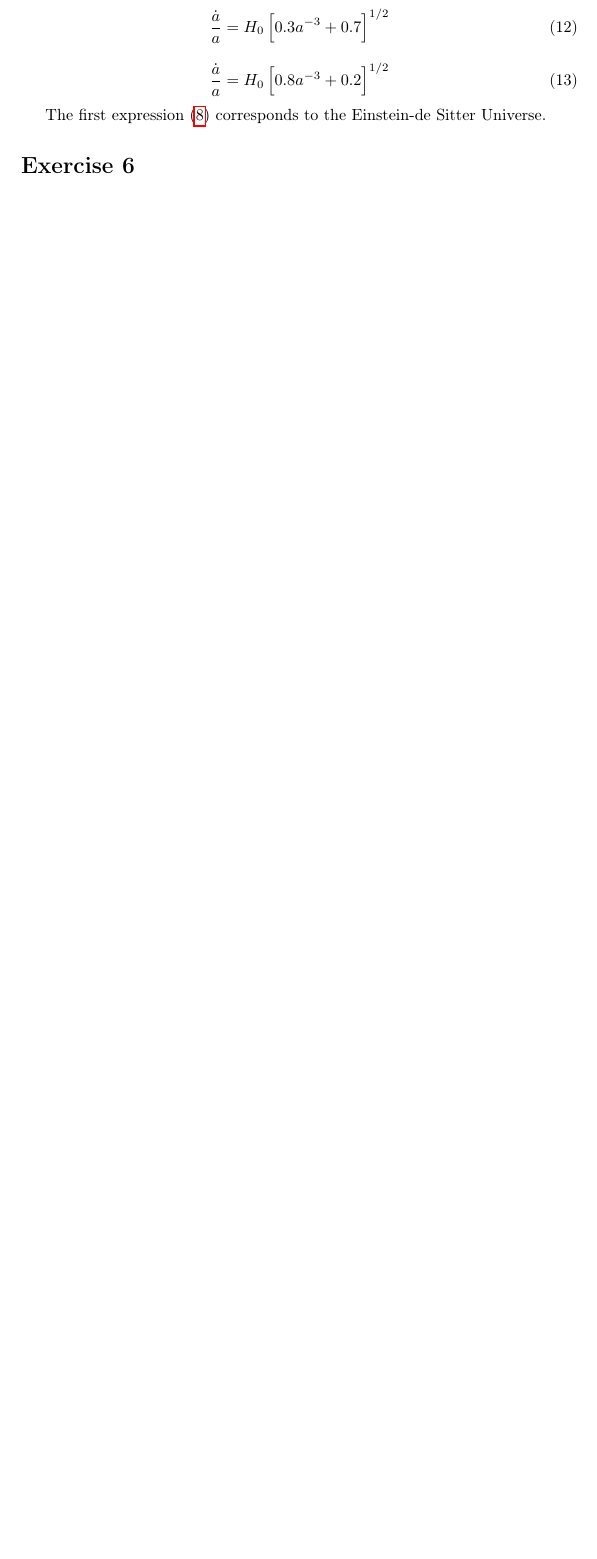
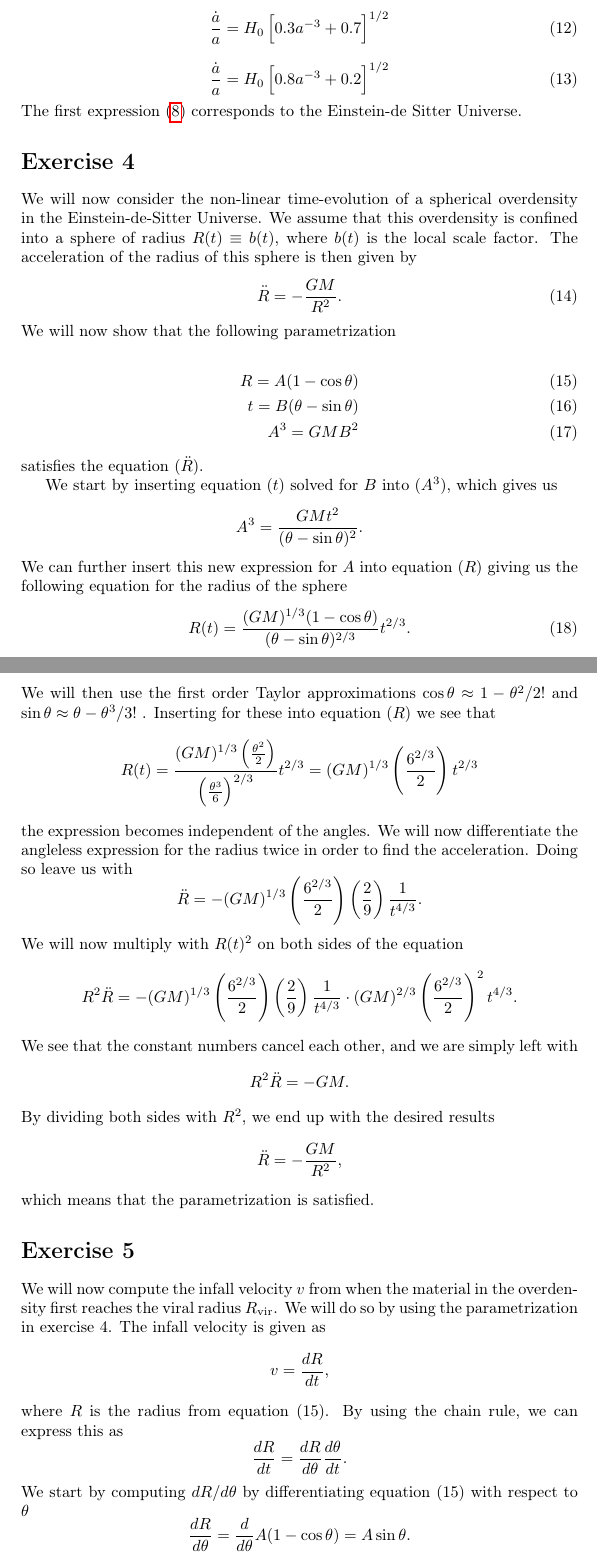
Before and after one commit to MetinSa/AST4320, a LaTeX problem sheet (Assignment1/main.tex): part of page 4 of 5 before the commit and two parts of pages 4 and 5 of 7 after it, the two joined at a grey line, cut so that both start at the same text, the shorter picture padded with empty space. Compiled offline with pdfLaTeX.

Commit message:
finished 4 and 5

```diff
--- a/Assignment1/main.tex
+++ b/Assignment1/main.tex
@@ -192,6 +192,63 @@ Inserting these numbers into \eqref{eq:7}, we can find expressions for the $\dot
 \begin{equation}
 \frac{\dot{a}}{a} = H_0  \left[0.8a^{-3} + 0.2\right]^{1/2}
 \end{equation}
-
 The first expression \eqref{eq:8} corresponds to the Einstein-de Sitter Universe.
 
+\section*{Exercise 4}
+
+We will now consider the non-linear time-evolution of a spherical overdensity in the Einstein-de-Sitter Universe. We assume that this overdensity is confined into a sphere of radius $R(t) \equiv b(t)$, where $b(t)$ is the local scale factor. The acceleration of the radius of this sphere is then given by
+\begin{equation}
+    \ddot{R} = - \frac{GM}{R^2}.
+\end{equation}
+We will now show that the following parametrization
+
+\begin{align}
+    R = A(1 - \cos \theta)\\
+    t = B(\theta - \sin \theta)\\
+    A^3 = GMB^2
+\end{align}
+satisfies the equation ($\ddot{R}$).
+
+We start by inserting equation ($t$) solved for $B$ into ($A^3$), which gives us
+\[
+A^3 = \frac{GMt^2}{(\theta - \sin \theta)^2}.
+\]
+We can further insert this new expression for $A$ into equation ($R$) giving us the following equation for the radius of the sphere
+\begin{equation}
+    R(t) = \frac{(GM)^{1/3} (1- \cos \theta)}{(\theta - \sin \theta)^{2/3}} t^{2/3}.
+\end{equation}
+We will then use the first order Taylor approximations $\cos{\theta} \approx 1 - \theta^2/2! $ and $\sin{\theta} \approx \theta - \theta^3/3!$ . Inserting for these into equation $(R)$ we see that
+\[
+R(t) = \frac{(GM)^{1/3} \left(\frac{\theta^2}{2}\right)}{\left( \frac{\theta^3}{6}\right)^{2/3}} t^{2/3} = (GM)^{1/3}\left(\frac{6^{2/3}}{2}\right) t^{2/3}
+\]
+the expression becomes independent of the angles. We will now differentiate the angleless expression for the radius twice in order to find the acceleration. Doing so leave us with
+\[
+    \ddot{R} = - (GM)^{1/3} \left(\frac{6^{2/3}}{2}\right) \left(\frac{2}{9}\right) \frac{1}{t^{4/3}}.
+\]
+We will now multiply with $R(t)^2$ on both sides of the equation
+\[
+&   R^2 \ddot{R} = - (GM)^{1/3} \left(\frac{6^{2/3}}{2}\right)               \left(\frac{2}{9}\right) \frac{1}{t^{4/3}} \cdot             (GM)^{2/3}\left(\frac{6^{2/3}}{2}\right)^2 t^{4/3}.
+\]
+We see that the constant numbers cancel each other, and we are simply left with
+\[
+R^2 \ddot{R}=  - GM.
+\]
+By dividing both sides with $R^2$, we end up with the desired results
+\begin{equation*}
+    \ddot{R} = - \frac{GM}{R^2},
+\end{equation*}
+which means that the parametrization is satisfied.
+
+\section*{Exercise 5}
+
+We will now compute the infall velocity $v$ from when the material in the overdensity first reaches the viral radius $R_{\text{vir}}$. We will do so by using the parametrization in exercise 4. The infall velocity is given as
+\[
+    v = \frac{dR}{dt},
+\]
+where $R$ is the radius from equation (15). By using the chain rule, we can express this as
+\[
+    \frac{dR}{dt} = \frac{dR}{d\theta} \frac{d \theta}{dt}.
+\]
+We start by computing $dR/d\theta$ by differentiating equation (15) with respect to $\theta$
+\[
+    \frac{dR}{d\theta} = \frac{d}{d\theta} A(1-\cos\theta) = A \sin \theta.
```
Also changed, not shown: Assignment1/Project_1.pdf, Assignment1/main.tex (30 more changed lines), 1 other file.
